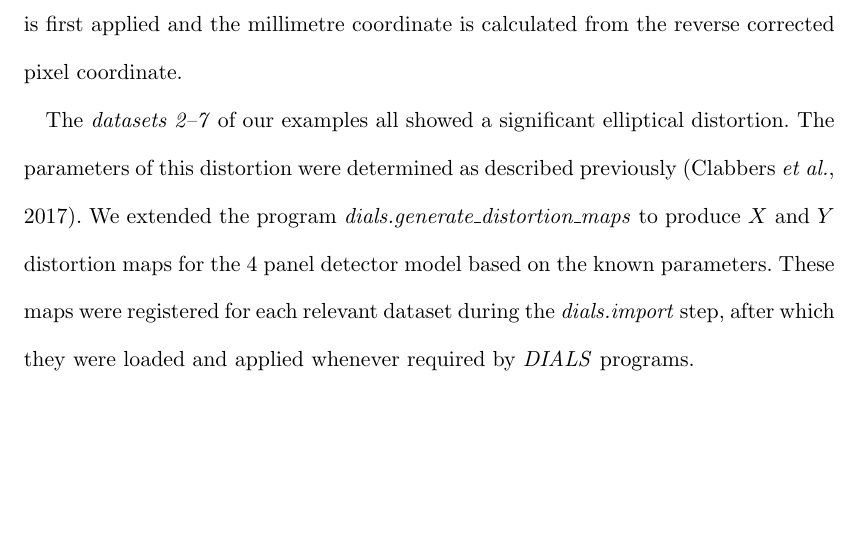
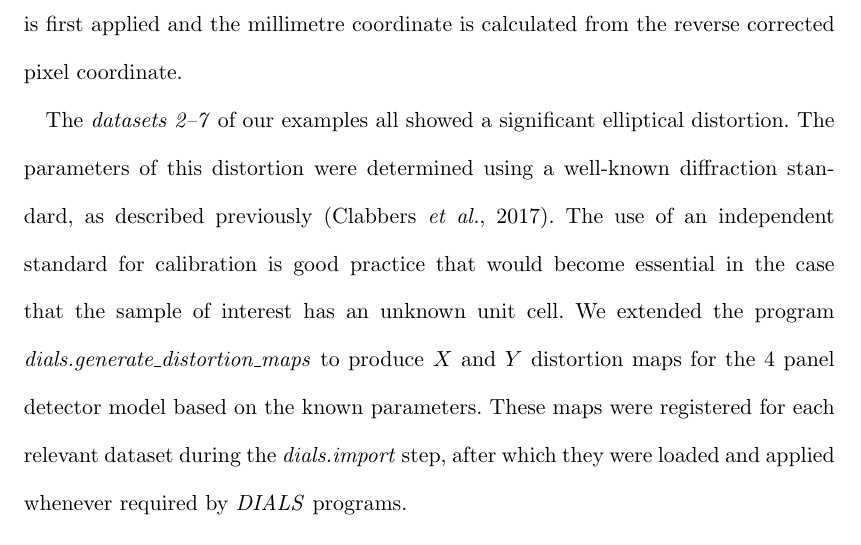
Before and after one commit to dagewa/DIALS_for_ED_paper, a LaTeX document (DIALS_for_ED_v3.tex): part of page 13 of 38, cut so that both start at the same text, the shorter picture padded with empty space. Compiled offline with pdfLaTeX.

Commit message:
R2 chicken & egg comment: add extra sentence. Closes #34

```diff
--- a/DIALS_for_ED_v3.tex
+++ b/DIALS_for_ED_v3.tex
@@ -566,9 +566,11 @@ correction is first applied and the millimetre coordinate is calculated from
 the reverse corrected pixel coordinate.
 
 The \emph{datasets 2--7} of our examples all showed a significant elliptical
-distortion. The parameters of this distortion were determined as described
-previously \cite{Clabbers2017}. We extended the program
-\emph{dials.generate\_distortion\_maps}
+distortion. The parameters of this distortion were determined using a well-known
+diffraction standard, as described previously \cite{Clabbers2017}. The use of an
+independent standard for calibration is good practice that would become essential
+in the case that the sample of interest has an unknown unit cell. We extended
+the program \emph{dials.generate\_distortion\_maps}
 to produce $X$ and $Y$ distortion maps for the 4 panel detector model based on
 the known parameters. These maps were registered for each relevant dataset
 during the \dialsimport step, after which they were loaded and applied
```
